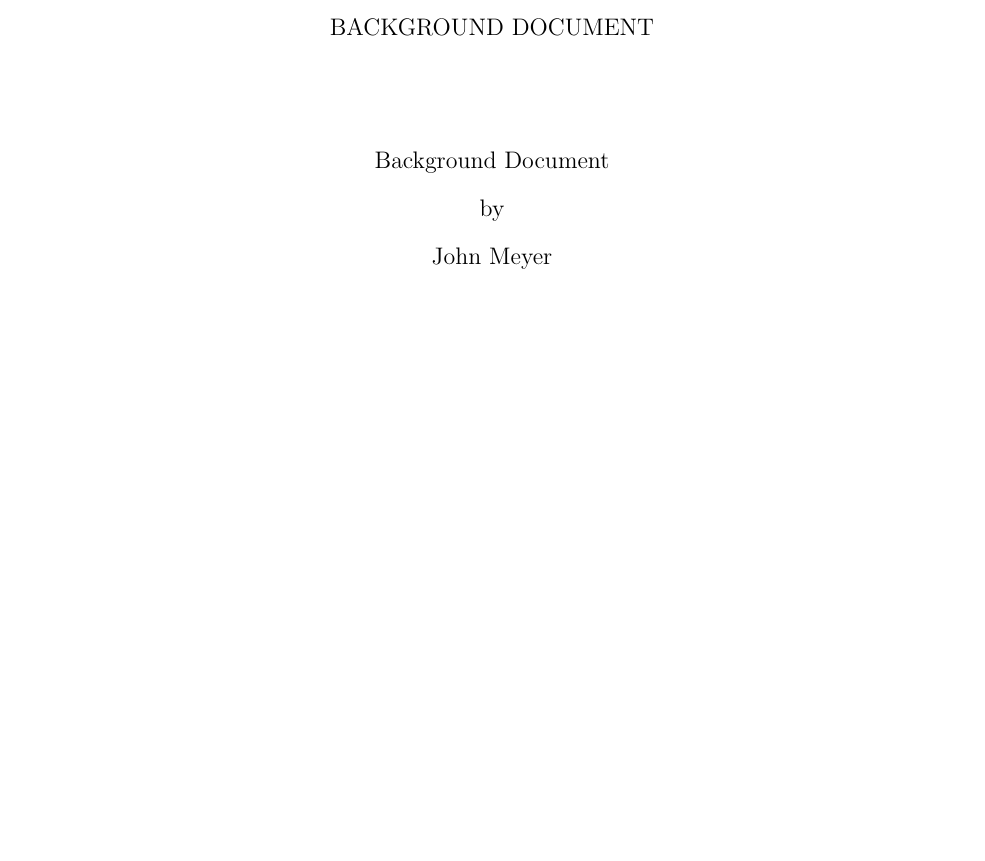
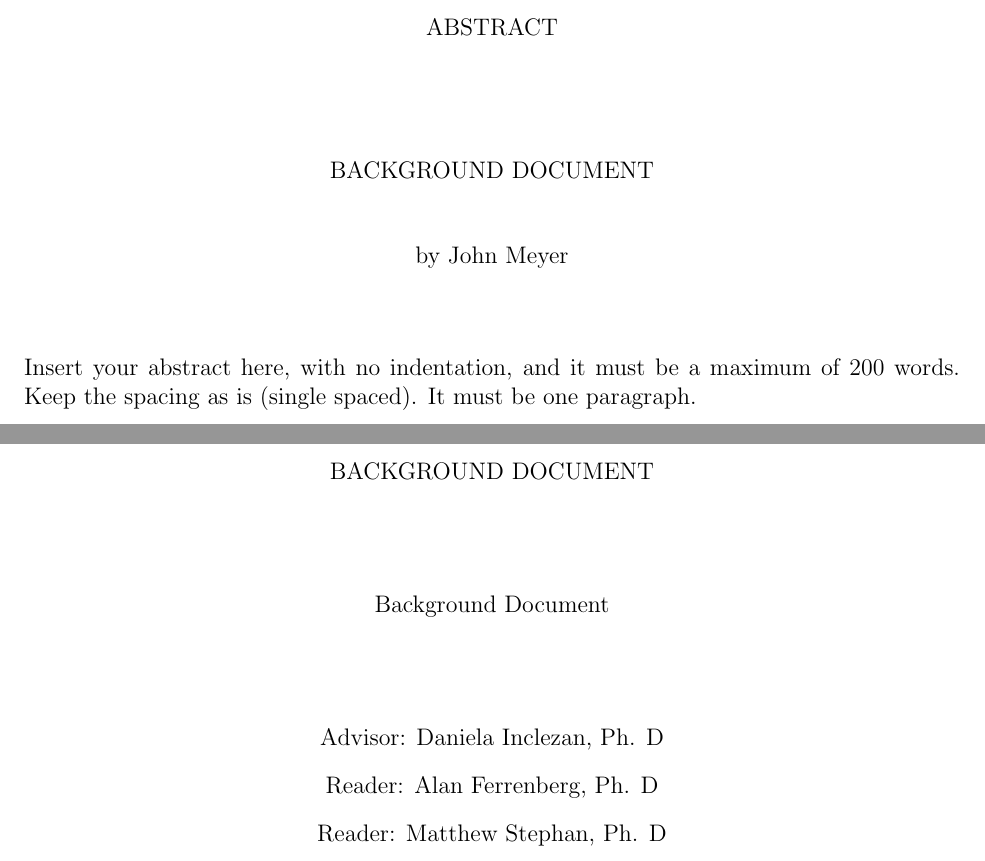
Before and after one commit to Entze/APIA, a LaTeX thesis (Thesis.tex): part of page 1 of 22 before the commit and two parts of pages 1 and 2 of 28 after it, the two joined at a grey line, cut at the place of the change, the shorter picture padded with empty space. Compiled offline with pdfLaTeX.

Commit message:
Update commented-out sections

```diff
--- a/Thesis.tex
+++ b/Thesis.tex
@@ -53,26 +53,26 @@
 \thispagestyle{empty}
 \singlespacing
 
-% \begin{center}
-%
-%     ABSTRACT
-%
-%     \vspace{2.0cm}
-%
-%     \documentTitle
-%
-%     \vspace{1.0cm}
-%
-%     by \documentAuthor
-%
-%     \vspace{1.0cm}
-%
-% \end{center}
-%
-% \noindent
-% Insert your abstract here, with no indentation, and it must be a maximum of 200 words.
-% Keep the spacing as is (single spaced).
-% It must be one paragraph.
+\begin{center}
+
+    ABSTRACT
+
+    \vspace{2.0cm}
+
+    \documentTitle
+
+    \vspace{1.0cm}
+
+    by \documentAuthor
+
+    \vspace{1.0cm}
+
+\end{center}
+
+\noindent
+Insert your abstract here, with no indentation, and it must be a maximum of 200 words.
+Keep the spacing as is (single spaced).
+It must be one paragraph.
 
 \newpage
 
@@ -103,13 +103,13 @@
     % Miami University \\
     % Oxford, Ohio \\
     % \documentYear
-    %
-    % \vspace{1.5cm}
-    %
-    % Advisor: \thesisAdvisor\\
-    % Reader: \thesisFirstReader\\
-    % Reader: \thesisSecondReader\\
-    %
+
+    \vspace{1.5cm}
+
+    Advisor: \thesisAdvisor\\
+    Reader: \thesisFirstReader\\
+    Reader: \thesisSecondReader\\
+
     % \vspace{1.5cm}
     %
     % \textcopyright Current Year \documentAuthor
@@ -124,11 +124,11 @@
     %
     % \vspace{1.0cm}
     %
-    by
-
+    % by
+    %
     % \vspace{1.0cm}
-
-    \documentAuthor
+    %
+    % \documentAuthor
     %
     % \vspace{1.0cm}
     %
```
Also changed, not shown: Thesis.tex (10 more changed lines).
